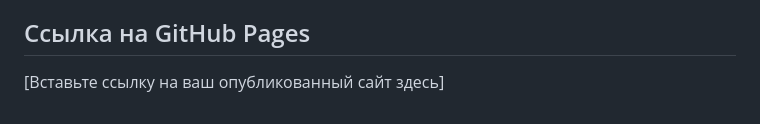
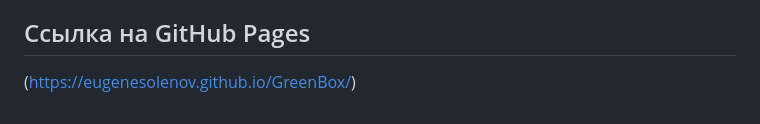
Before and after one commit to EugeneSolenov/GreenBox, a Markdown page: README.md, the part around the change. Rendered like a GitHub page.

Commit message:
Update GitHub Pages link in README

```diff
--- a/README.md
+++ b/README.md
@@ -47,4 +47,4 @@
 4.  **Адаптивность:** Бургер-меню работает на всех страницах (использован JS скрипт).
 
 ## Ссылка на GitHub Pages
-[Вставьте ссылку на ваш опубликованный сайт здесь]
+(https://eugenesolenov.github.io/GreenBox/)
```
